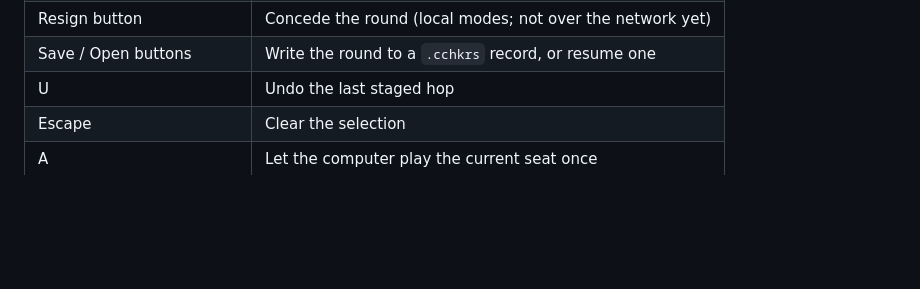
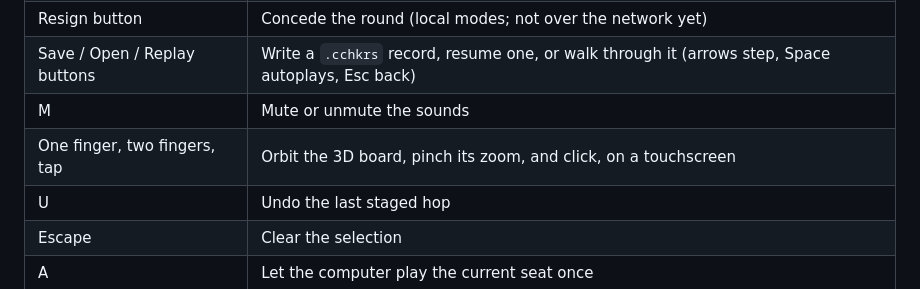
Before and after one commit to barafael/chinese-checke.rs, a Markdown page: README.md, the part around the change. Drawn GitHub-style; blank space fills up the shorter version.

```diff
--- a/README.md
+++ b/README.md
@@ -166,7 +166,9 @@ committed until you confirm, so any chain can be abandoned.
 | Enter / Confirm button | Commit the staged turn |
 | Backspace / Cancel button | Abandon the staged turn |
 | Resign button | Concede the round (local modes; not over the network yet) |
-| Save / Open buttons | Write the round to a `.cchkrs` record, or resume one |
+| Save / Open / Replay buttons | Write a `.cchkrs` record, resume one, or walk through it (arrows step, Space autoplays, Esc back) |
+| M | Mute or unmute the sounds |
+| One finger, two fingers, tap | Orbit the 3D board, pinch its zoom, and click, on a touchscreen |
 | U | Undo the last staged hop |
 | Escape | Clear the selection |
 | A | Let the computer play the current seat once |
```
Also changed, not shown: docs/ROADMAP.md (+46 -22 lines), docs/session-details.md (+34 -0 lines).
